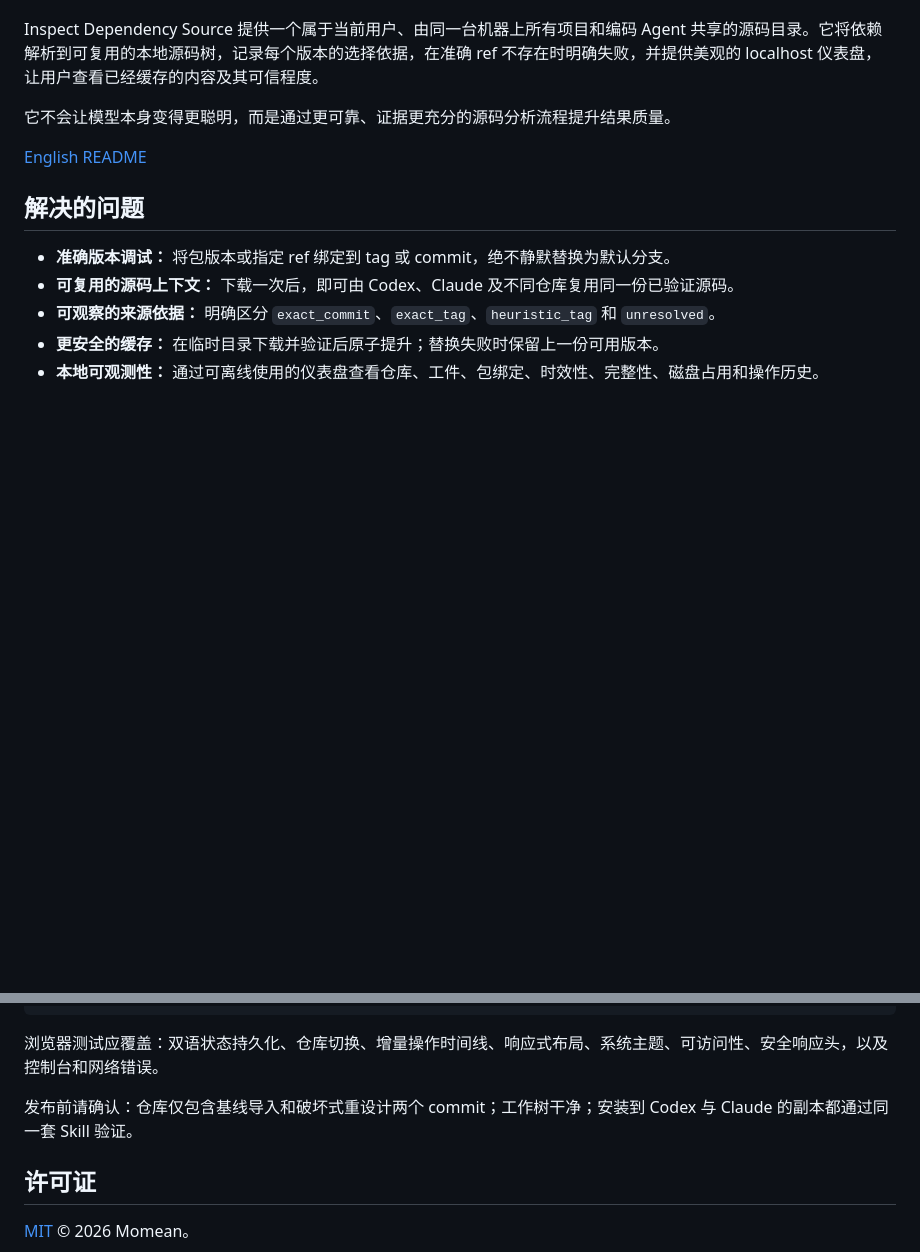
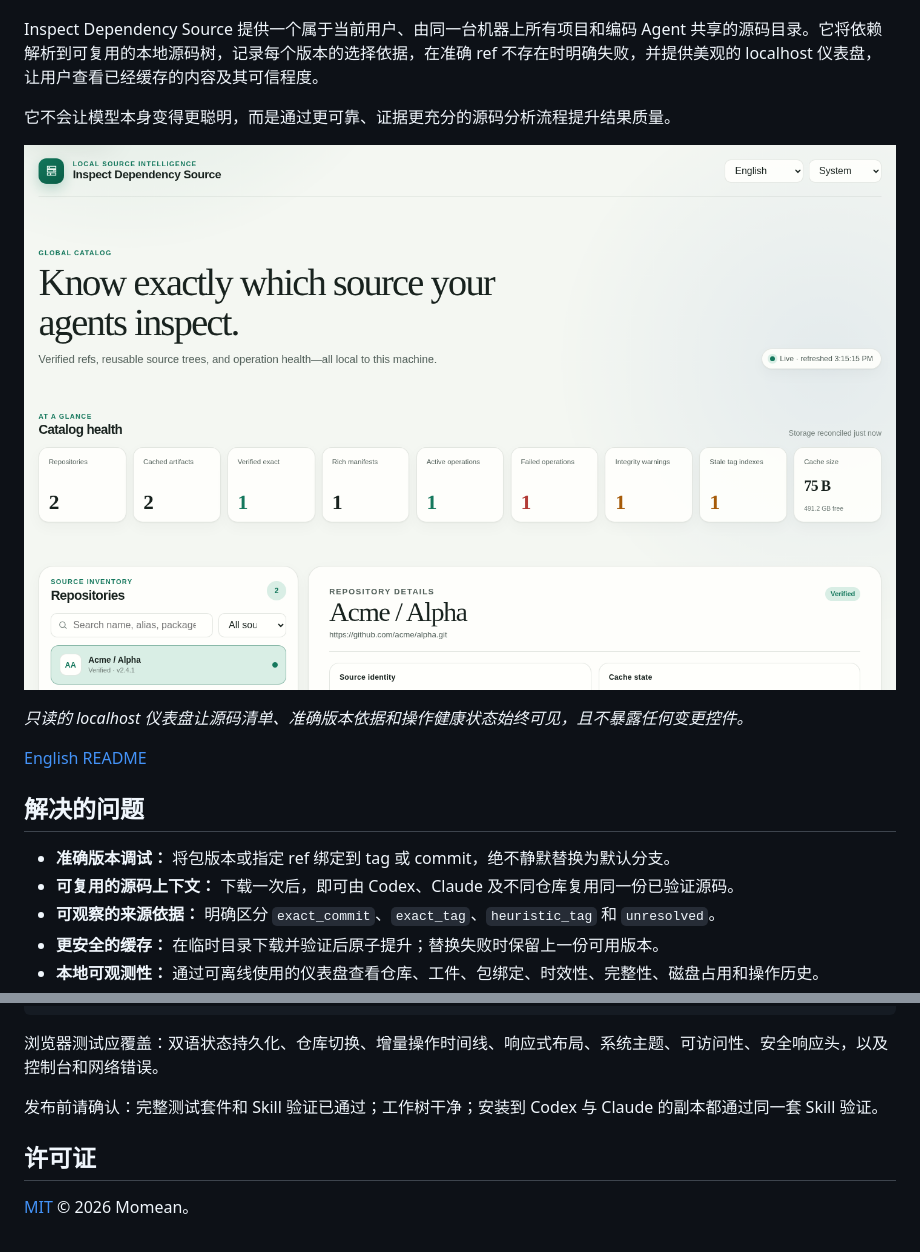
Before and after one commit to Tairitsua/inspect-dependency-source-skill, a Markdown page: README.zh-CN.md, 2 parts joined by grey strips. Rendered like a GitHub page; pictures changed too: docs/images/dashboard-overview.png (added); blank space fills up the shorter version.

Commit message:
docs: add dashboard screenshot

```diff
--- a/README.zh-CN.md
+++ b/README.zh-CN.md
@@ -7,6 +7,10 @@
 Inspect Dependency Source 提供一个属于当前用户、由同一台机器上所有项目和编码 Agent 共享的源码目录。它将依赖解析到可复用的本地源码树，记录每个版本的选择依据，在准确 ref 不存在时明确失败，并提供美观的 localhost 仪表盘，让用户查看已经缓存的内容及其可信程度。
 
 它不会让模型本身变得更聪明，而是通过更可靠、证据更充分的源码分析流程提升结果质量。
+
+![Inspect Dependency Source 仪表盘，展示目录健康状态、已验证源码清单和仓库来源依据](docs/images/dashboard-overview.png)
+
+*只读的 localhost 仪表盘让源码清单、准确版本依据和操作健康状态始终可见，且不暴露任何变更控件。*
 
 [English README](README.md)
 
@@ -207,7 +211,7 @@ python3 tests/browser_validation.py
 
 浏览器测试应覆盖：双语状态持久化、仓库切换、增量操作时间线、响应式布局、系统主题、可访问性、安全响应头，以及控制台和网络错误。
 
-发布前请确认：仓库仅包含基线导入和破坏式重设计两个 commit；工作树干净；安装到 Codex 与 Claude 的副本都通过同一套 Skill 验证。
+发布前请确认：完整测试套件和 Skill 验证已通过；工作树干净；安装到 Codex 与 Claude 的副本都通过同一套 Skill 验证。
 
 ## 许可证
 
```
Also changed, not shown: README.md (+5 -1 lines).
